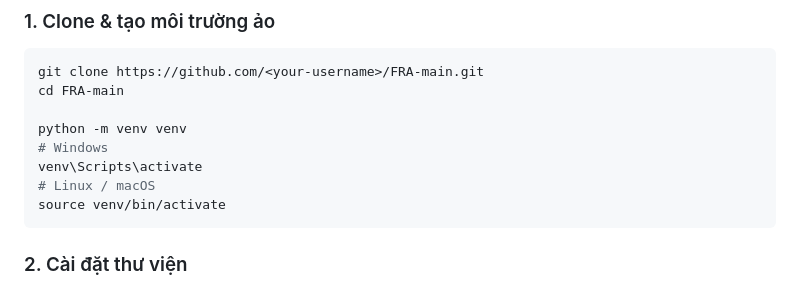
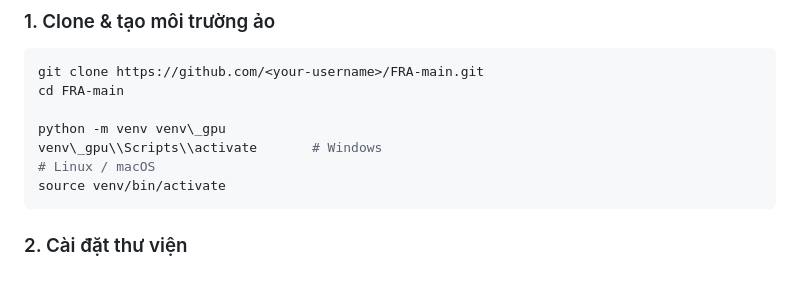
Before and after one commit to Huong-ND/FRA_face_recognition_attendance_system, a Markdown page: README.md, the part around the change. GitHub-like rendering.

Commit message:
update tạo môi trường

````diff
--- a/README.md
+++ b/README.md
@@ -135,9 +135,8 @@ FRA-main/
 git clone https://github.com/<your-username>/FRA-main.git
 cd FRA-main
 
-python -m venv venv
-# Windows
-venv\Scripts\activate
+python -m venv venv\_gpu
+venv\_gpu\\Scripts\\activate       # Windows
 # Linux / macOS
 source venv/bin/activate
 ```
````
